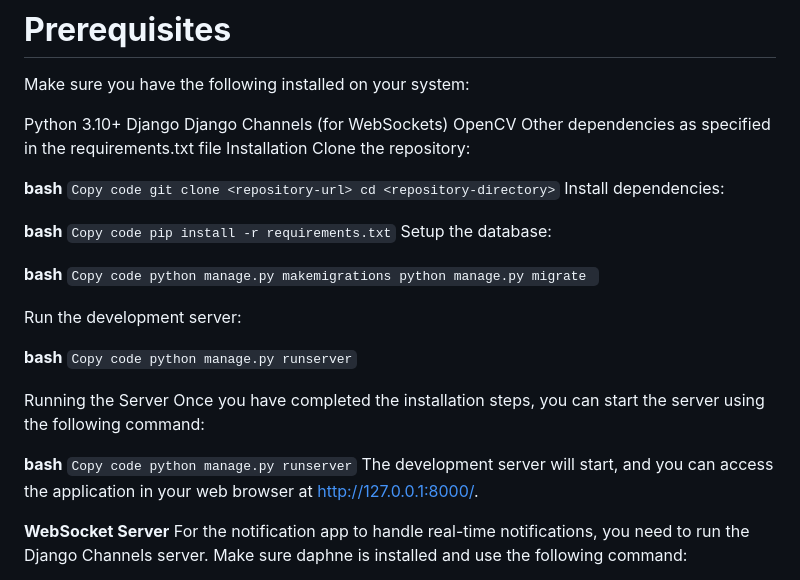
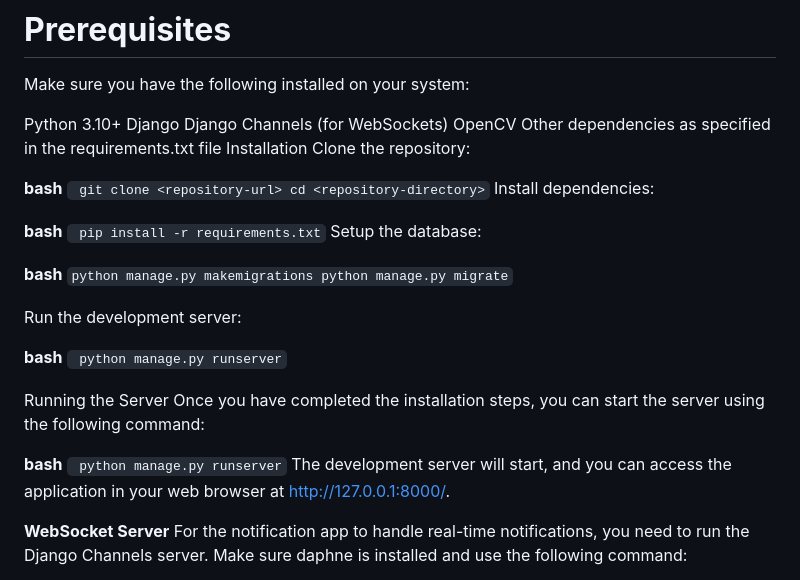
Before and after one commit to AadenAaric/SecureWatch, a Markdown page: README.md, the part around the change. Rendered like a GitHub page.

```diff
--- a/README.md
+++ b/README.md
@@ -30,18 +30,18 @@ Installation
 Clone the repository:
 
 **bash**
-`Copy code
+`
 git clone <repository-url>
 cd <repository-directory>`
 Install dependencies:
 
 **bash**
-`Copy code
+`
 pip install -r requirements.txt`
 Setup the database:
 
 **bash**
-`Copy code
+`
 python manage.py makemigrations
 python manage.py migrate
 `
@@ -50,14 +50,14 @@ python manage.py migrate
 Run the development server:
 
 **bash**
-`Copy code
+`
 python manage.py runserver`
 
 Running the Server
 Once you have completed the installation steps, you can start the server using the following command:
 
 **bash**
-`Copy code
+`
 python manage.py runserver`
 The development server will start, and you can access the application in your web browser at http://127.0.0.1:8000/.
 
```
